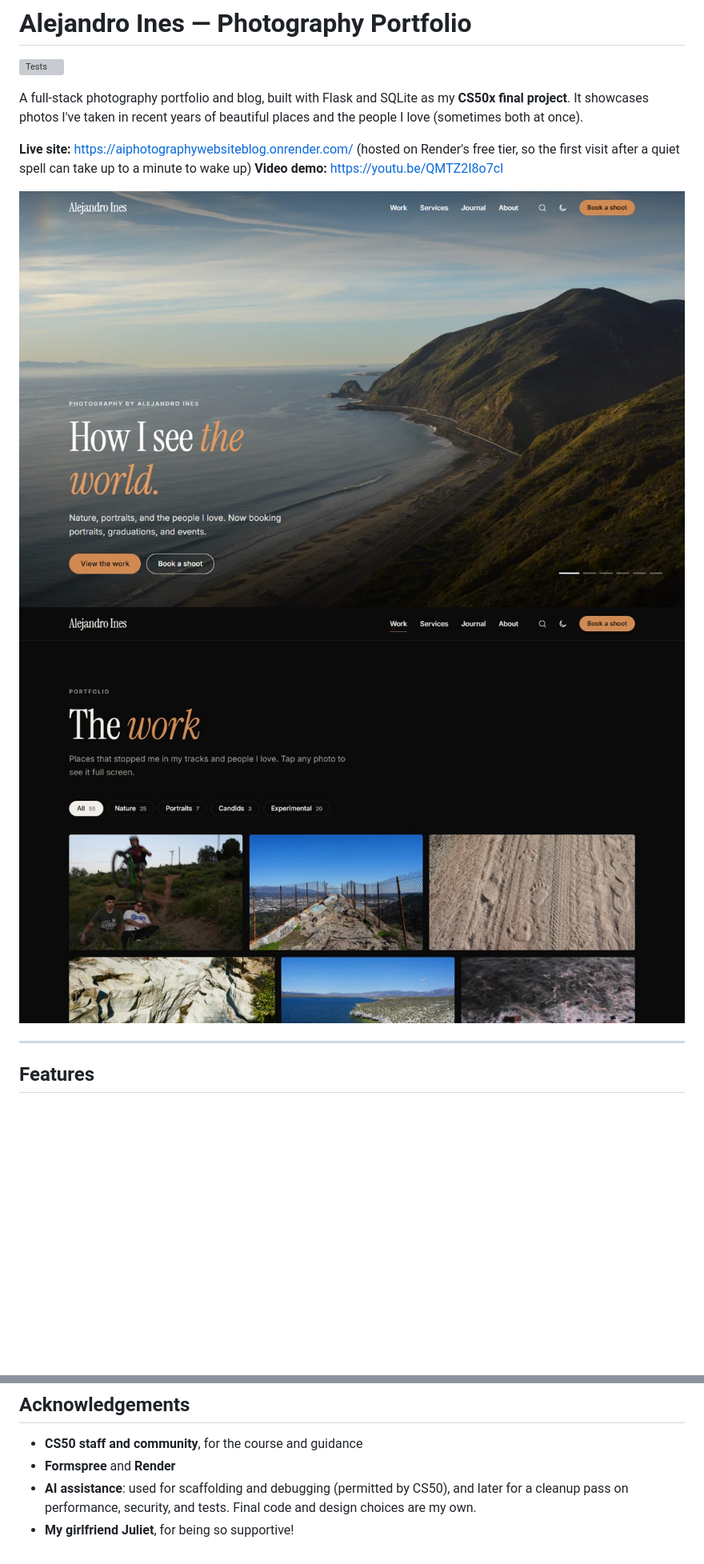
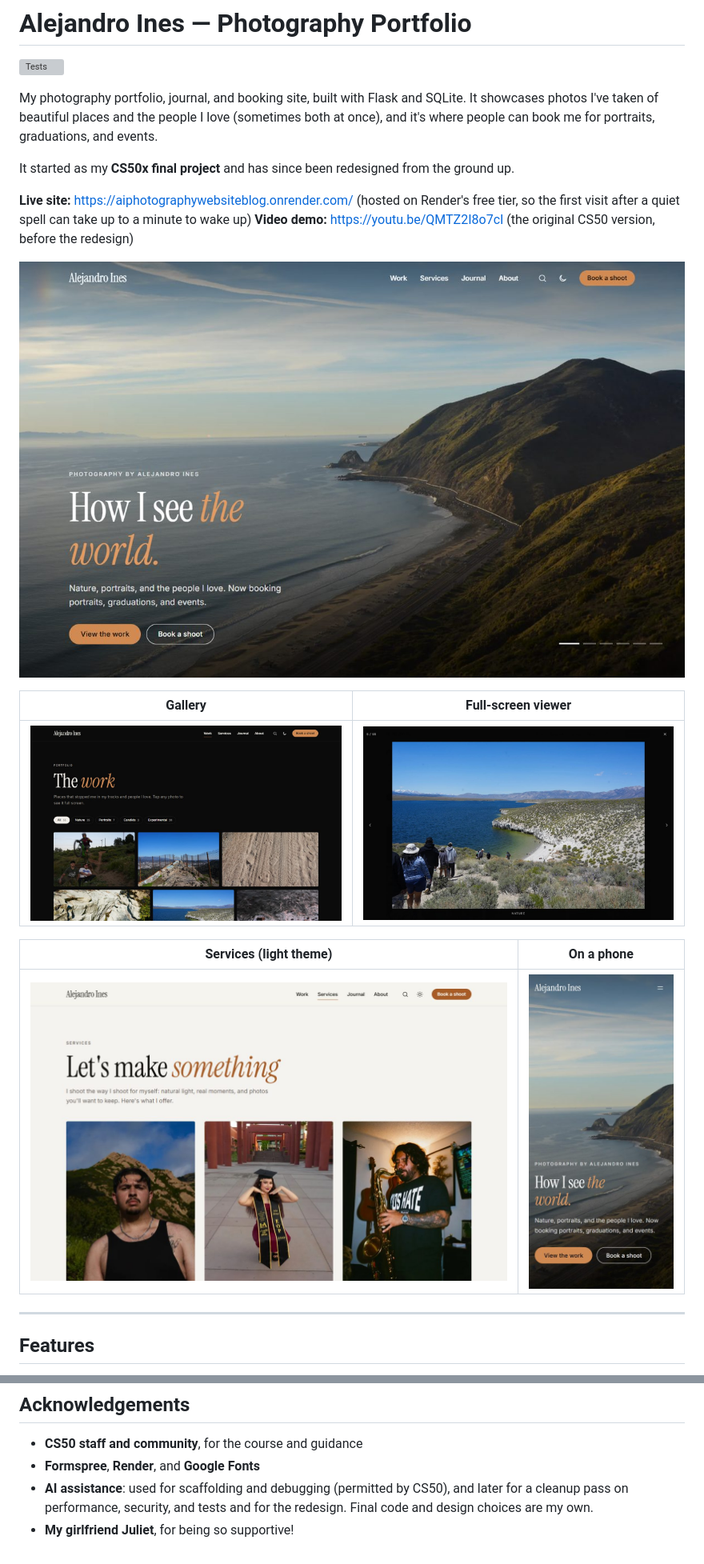
Before and after one commit to manofmanana/Personal-Photography-Website, a Markdown page: README.md, 2 parts joined by grey strips. Shown at 80% size. Drawn GitHub-style; pictures changed too: docs/screenshot-lightbox.jpg (added), docs/screenshot-phone.jpg (added), docs/screenshot-services.jpg (added); blank space fills up the shorter version; grey boxes are pictures that could not be loaded.

```diff
--- a/README.md
+++ b/README.md
@@ -2,13 +2,22 @@
 
 [![Tests](https://github.com/manofmanana/Personal-Photography-Website/actions/workflows/tests.yml/badge.svg)](https://github.com/manofmanana/Personal-Photography-Website/actions/workflows/tests.yml)
 
-A full-stack photography portfolio and blog, built with Flask and SQLite as my **CS50x final project**. It showcases photos I've taken in recent years of beautiful places and the people I love (sometimes both at once).
+My photography portfolio, journal, and booking site, built with Flask and SQLite. It showcases photos I've taken of beautiful places and the people I love (sometimes both at once), and it's where people can book me for portraits, graduations, and events.
+
+It started as my **CS50x final project** and has since been redesigned from the ground up.
 
 **Live site:** https://aiphotographywebsiteblog.onrender.com/ (hosted on Render's free tier, so the first visit after a quiet spell can take up to a minute to wake up)
-**Video demo:** https://youtu.be/QMTZ2I8o7cI
+**Video demo:** https://youtu.be/QMTZ2I8o7cI (the original CS50 version, before the redesign)
 
-![Homepage with the copper sphere over a coastal hero photo](docs/screenshot-home.jpg)
-![Gallery with tag filters and copper-framed photos](docs/screenshot-gallery.jpg)
+![Homepage: full-screen coastal photo with the headline "How I see the world."](docs/screenshot-home.jpg)
+
+| Gallery | Full-screen viewer |
+|---|---|
+| ![Gallery grid with subject filters](docs/screenshot-gallery.jpg) | ![A lake photo open in the full-screen viewer](docs/screenshot-lightbox.jpg) |
+
+| Services (light theme) | On a phone |
+|---|---|
+| ![Services page showing portrait, graduation, and event packages](docs/screenshot-services.jpg) | <img src="docs/screenshot-phone.jpg" alt="Homepage on a phone" width="260"> |
 
 ---
 
@@ -116,6 +137,6 @@ Render runs `pip install -r requirements.txt` and starts the app with `gunicorn
 ## Acknowledgements
 
 - **CS50 staff and community**, for the course and guidance
-- **Formspree** and **Render**
-- **AI assistance**: used for scaffolding and debugging (permitted by CS50), and later for a cleanup pass on performance, security, and tests. Final code and design choices are my own.
+- **Formspree**, **Render**, and **Google Fonts**
+- **AI assistance**: used for scaffolding and debugging (permitted by CS50), and later for a cleanup pass on performance, security, and tests and for the redesign. Final code and design choices are my own.
 - **My girlfriend Juliet**, for being so supportive!
```
Also changed, not shown: other parts of README.md (+14 -2 lines).
